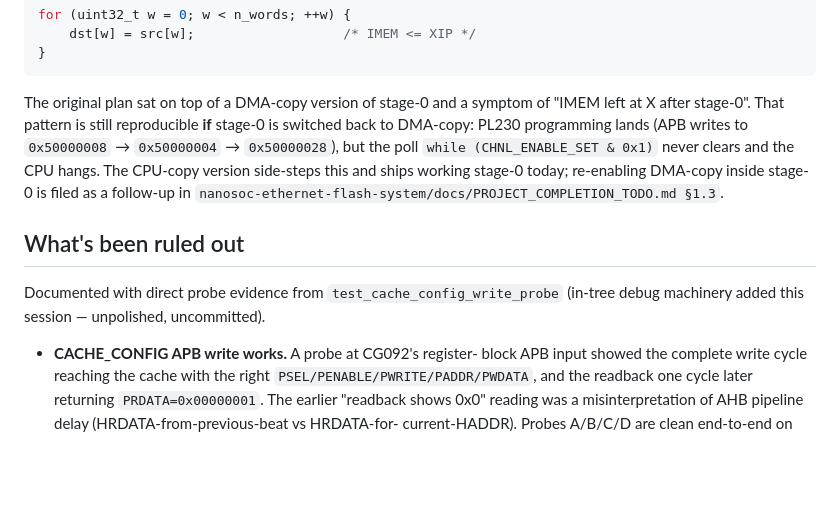
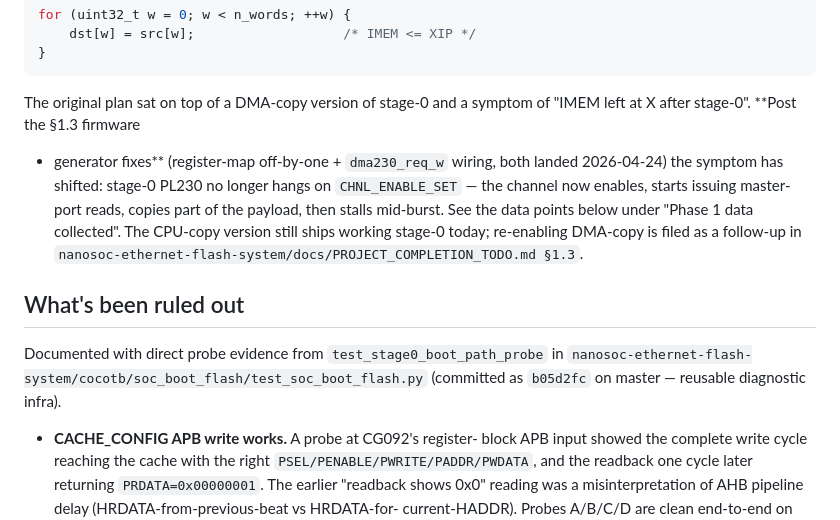
Before and after one commit to SoC-Labs/AHB-QSPI, a Markdown page: docs/dma_master_port_bug_plan.md, the part around one of its changes. GitHub-like rendering; blank space fills up the shorter version.

````diff
--- a/docs/dma_master_port_bug_plan.md
+++ b/docs/dma_master_port_bug_plan.md
@@ -20,20 +20,22 @@ for (uint32_t w = 0; w < n_words; ++w) {
 ```
 
 The original plan sat on top of a DMA-copy version of stage-0 and a
-symptom of "IMEM left at X after stage-0". That pattern is still
-reproducible **if** stage-0 is switched back to DMA-copy: PL230
-programming lands (APB writes to `0x50000008` → `0x50000004` →
-`0x50000028`), but the poll `while (CHNL_ENABLE_SET & 0x1)` never
-clears and the CPU hangs. The CPU-copy version side-steps this and
-ships working stage-0 today; re-enabling DMA-copy inside stage-0
-is filed as a follow-up in
+symptom of "IMEM left at X after stage-0". **Post the §1.3 firmware
++ generator fixes** (register-map off-by-one + `dma230_req_w`
+wiring, both landed 2026-04-24) the symptom has shifted: stage-0
+PL230 no longer hangs on `CHNL_ENABLE_SET` — the channel now
+enables, starts issuing master-port reads, copies part of the
+payload, then stalls mid-burst. See the data points below under
+"Phase 1 data collected". The CPU-copy version still ships working
+stage-0 today; re-enabling DMA-copy is filed as a follow-up in
 `nanosoc-ethernet-flash-system/docs/PROJECT_COMPLETION_TODO.md §1.3`.
 
 ## What's been ruled out
 
 Documented with direct probe evidence from
-`test_cache_config_write_probe` (in-tree debug machinery added this
-session — unpolished, uncommitted).
+`test_stage0_boot_path_probe` in
+`nanosoc-ethernet-flash-system/cocotb/soc_boot_flash/test_soc_boot_flash.py`
+(committed as `b05d2fc` on master — reusable diagnostic infra).
 
 - **CACHE_CONFIG APB write works.** A probe at CG092's register-
   block APB input showed the complete write cycle reaching the
````
Also changed, not shown: other parts of docs/dma_master_port_bug_plan.md (+54 -0 lines).
